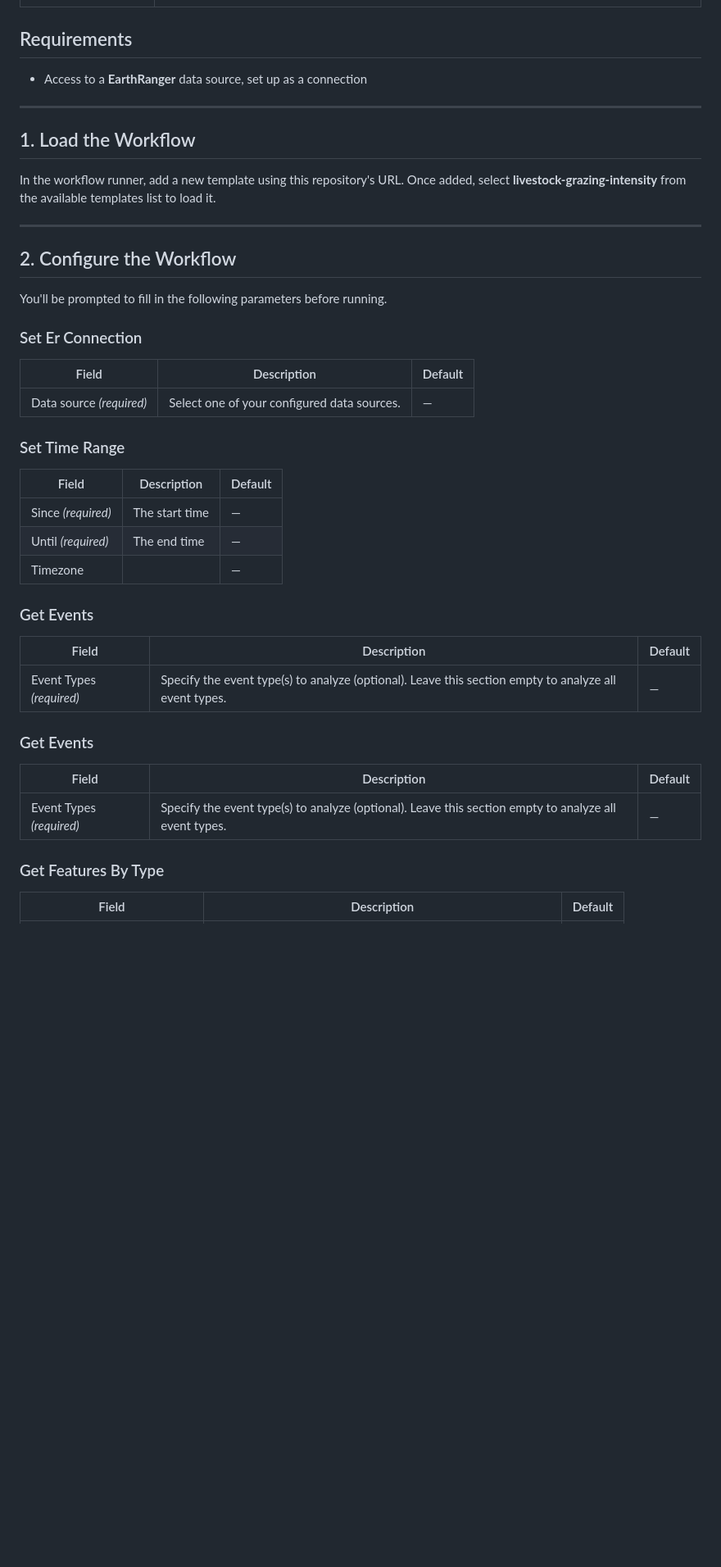
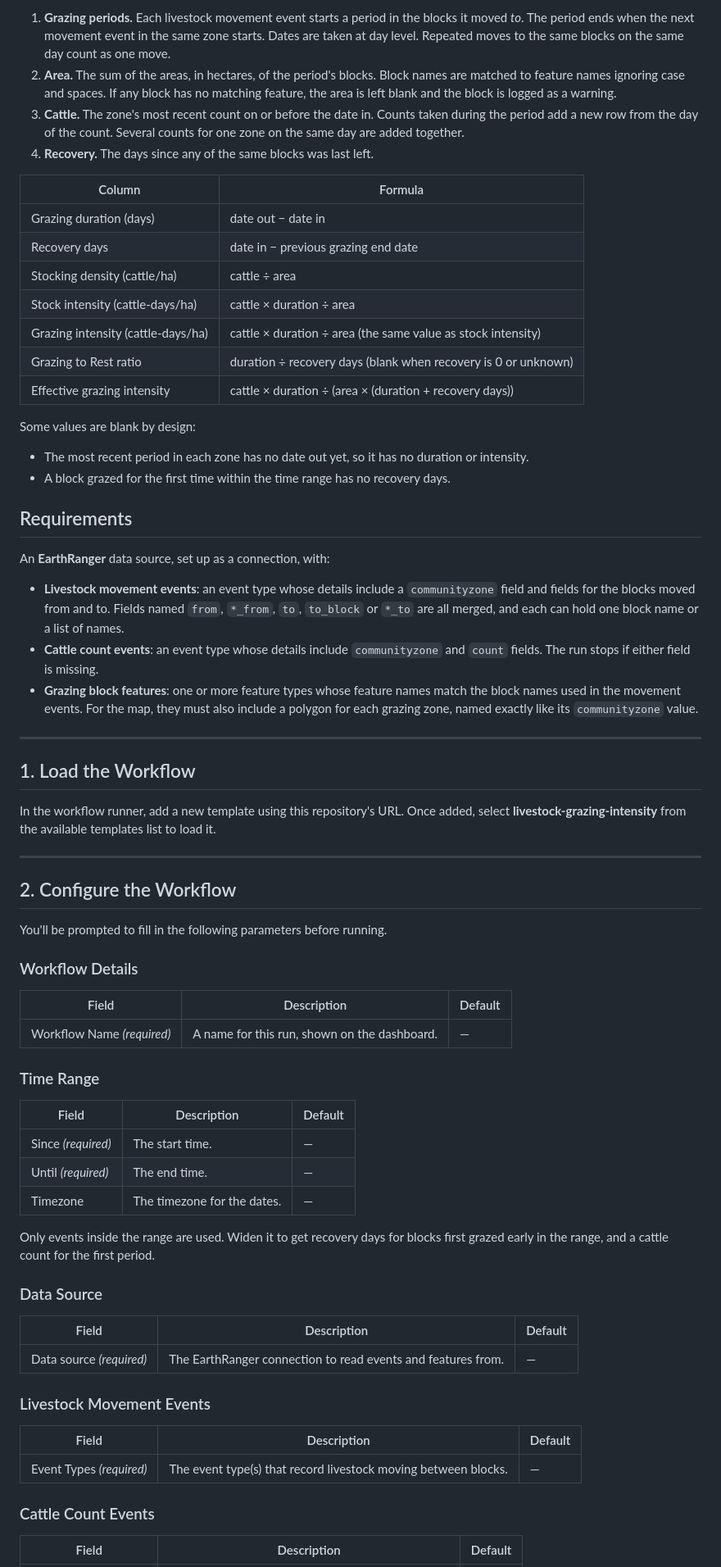
Before and after one commit to wildlife-dynamics/livestock-grazing-intensity, a Markdown page: README.md, the part around one of its changes. Shown at 82% size. Rendered like a GitHub page; blank space fills up the shorter version.

Commit message:
Livestock grazing density workflow

```diff
--- a/README.md
+++ b/README.md
@@ -64,7 +25,30 @@ livestock-grazing-intensity
+1. **Grazing periods.** Each livestock movement event starts a period in the blocks it moved *to*. The period ends when the next movement event in the same zone starts. Dates are taken at day level. Repeated moves to the same blocks on the same day count as one move.
+2. **Area.** The sum of the areas, in hectares, of the period's blocks. Block names are matched to feature names ignoring case and spaces. If any block has no matching feature, the area is left blank and the block is logged as a warning.
+3. **Cattle.** The zone's most recent count on or before the date in. Counts taken during the period add a new row from the day of the count. Several counts for one zone on the same day are added together.
+4. **Recovery.** The days since any of the same blocks was last left.
+
+| Column | Formula |
+|---|---|
+| Grazing duration (days) | date out − date in |
+| Recovery days | date in − previous grazing end date |
+| Stocking density (cattle/ha) | cattle ÷ area |
+| Stock intensity (cattle-days/ha) | cattle × duration ÷ area |
+| Grazing intensity (cattle-days/ha) | cattle × duration ÷ area (the same value as stock intensity) |
+| Grazing to Rest ratio | duration ÷ recovery days (blank when recovery is 0 or unknown) |
+| Effective grazing intensity | cattle × duration ÷ (area × (duration + recovery days)) |
+
+Some values are blank by design:
+
+- The most recent period in each zone has no date out yet, so it has no duration or intensity.
+- A block grazed for the first time within the time range has no recovery days.
 
 ## Requirements
 
-- Access to a **EarthRanger** data source, set up as a connection
+An **EarthRanger** data source, set up as a connection, with:
+
+- **Livestock movement events**: an event type whose details include a `communityzone` field and fields for the blocks moved from and to. Fields named `from`, `*_from`, `to`, `to_block` or `*_to` are all merged, and each can hold one block name or a list of names.
+- **Cattle count events**: an event type whose details include `communityzone` and `count` fields. The run stops if either field is missing.
+- **Grazing block features**: one or more feature types whose feature names match the block names used in the movement events. For the map, they must also include a polygon for each grazing zone, named exactly like its `communityzone` value.
 
 ---
 
@@ -79,33 +63,35 @@ In the workflow runner, add a new template using this repository's URL. Once add
 
 You'll be prompted to fill in the following parameters before running.
 
-### Set Er Connection
+### Workflow Details
 
 | Field | Description | Default |
 |---|---|---|
-| Data source *(required)* | Select one of your configured data sources. | — |
+| Workflow Name *(required)* | A name for this run, shown on the dashboard. | — |
 
-### Set Time Range
+### Time Range
 
 | Field | Description | Default |
 |---|---|---|
-| Since *(required)* | The start time | — |
-| Until *(required)* | The end time | — |
-| Timezone |  | — |
+| Since *(required)* | The start time. | — |
+| Until *(required)* | The end time. | — |
+| Timezone | The timezone for the dates. | — |
 
-### Get Events
+Only events inside the range are used. Widen it to get recovery days for blocks first grazed early in the range, and a cattle count for the first period.
+
+### Data Source
 
 | Field | Description | Default |
 |---|---|---|
-| Event Types *(required)* | Specify the event type(s) to analyze (optional). Leave this section empty to analyze all event types. | — |
+| Data source *(required)* | The EarthRanger connection to read events and features from. | — |
 
-### Get Events
+### Livestock Movement Events
 
 | Field | Description | Default |
 |---|---|---|
-| Event Types *(required)* | Specify the event type(s) to analyze (optional). Leave this section empty to analyze all event types. | — |
+| Event Types *(required)* | The event type(s) that record livestock moving between blocks. | — |
 
-### Get Features By Type
+### Cattle Count Events
 
 | Field | Description | Default |
 |---|---|---|
```
Also changed, not shown: other parts of README.md (+30 -61 lines), ecoscope-workflows-livestock-grazing-intensity-workflow/README.md (+6 -6 lines), ecoscope-workflows-livestock-grazing-intensity-workflow/graph.png, 15 other files.
